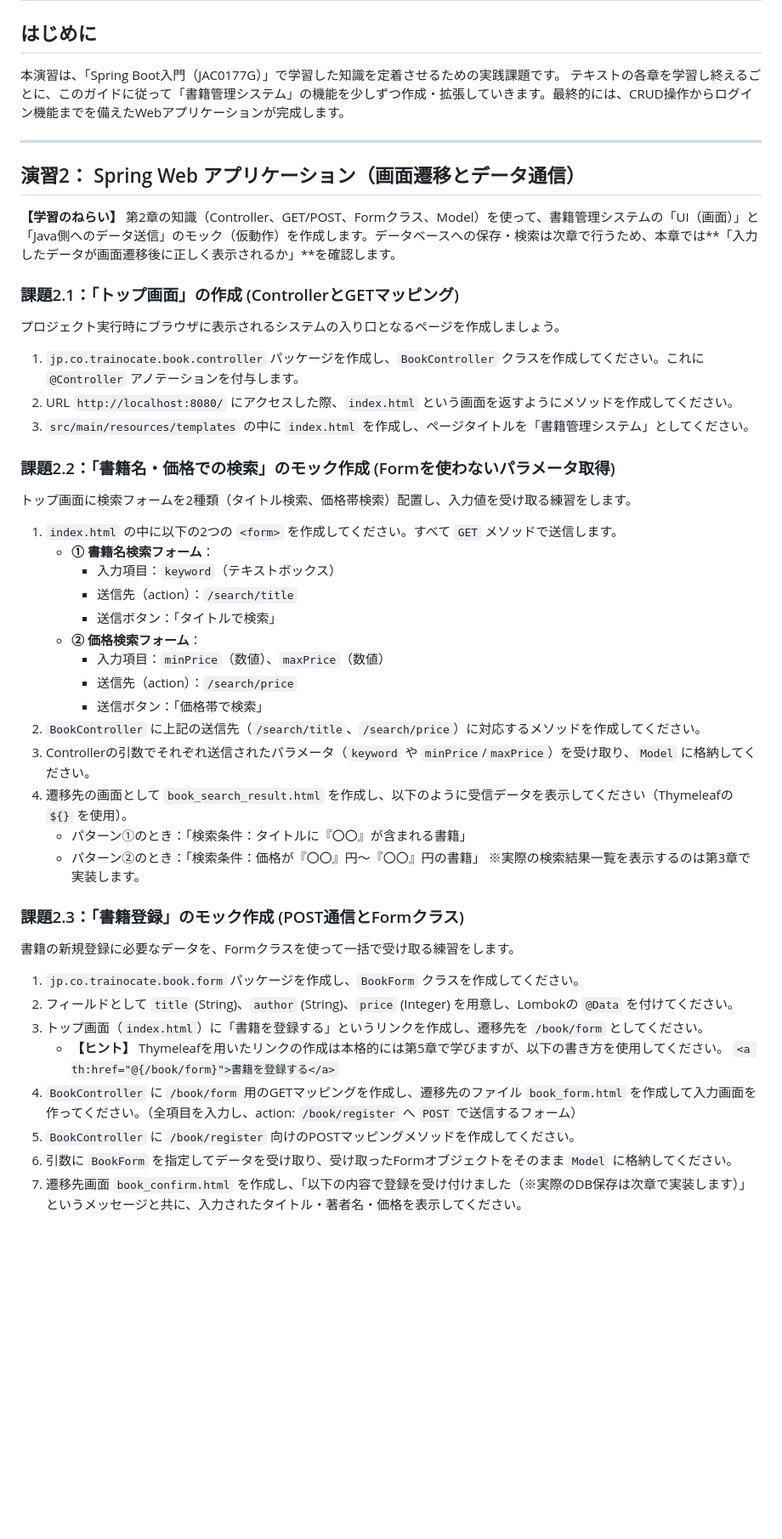
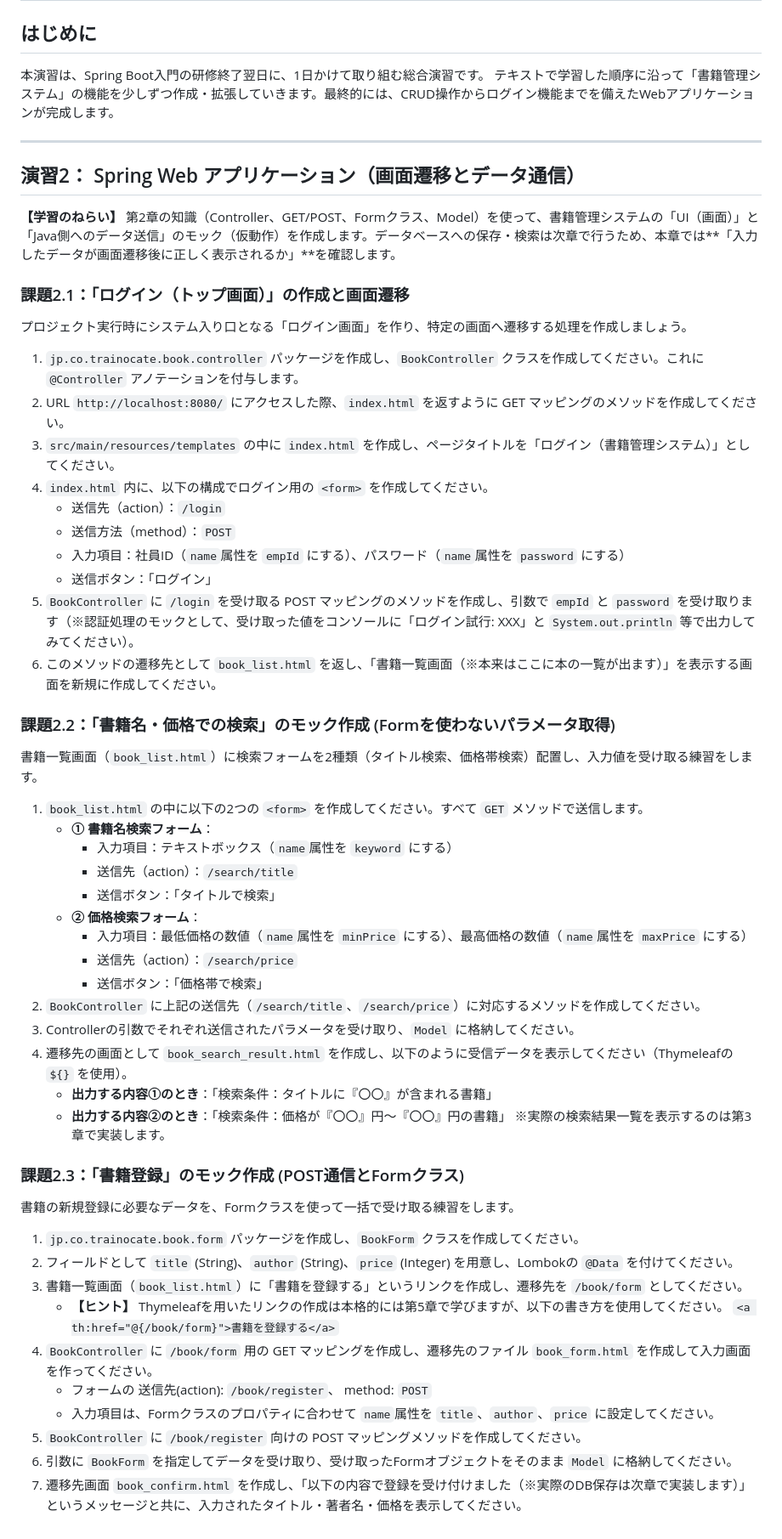
Before and after one commit to juyeongjung1/springboot_personal_practice, a Markdown page: docs/Exercise_Guide.md, the part around the change. Shown at 85% size. Drawn GitHub-style; blank space fills up the shorter version.

Commit message:
docs: 演習ガイドを1日完結型に修正、ログイン画面と書籍一覧画面(book_list.html)を加えたモックフローに変更

```diff
--- a/docs/Exercise_Guide.md
+++ b/docs/Exercise_Guide.md
@@ -1,8 +1,8 @@
 # Spring Boot 個人演習ガイド：書籍管理システム
 
 ## はじめに
-本演習は、「Spring Boot入門（JAC0177G）」で学習した知識を定着させるための実践課題です。
-テキストの各章を学習し終えるごとに、このガイドに従って「書籍管理システム」の機能を少しずつ作成・拡張していきます。最終的には、CRUD操作からログイン機能までを備えたWebアプリケーションが完成します。
+本演習は、Spring Boot入門の研修終了翌日に、1日かけて取り組む総合演習です。
+テキストで学習した順序に沿って「書籍管理システム」の機能を少しずつ作成・拡張していきます。最終的には、CRUD操作からログイン機能までを備えたWebアプリケーションが完成します。
 
 ---
 
@@ -11,30 +11,37 @@
 **【学習のねらい】**
 第2章の知識（Controller、GET/POST、Formクラス、Model）を使って、書籍管理システムの「UI（画面）」と「Java側へのデータ送信」のモック（仮動作）を作成します。データベースへの保存・検索は次章で行うため、本章では**「入力したデータが画面遷移後に正しく表示されるか」**を確認します。
 
-### 課題2.1：「トップ画面」の作成 (ControllerとGETマッピング)
-プロジェクト実行時にブラウザに表示されるシステムの入り口となるページを作成しましょう。
+### 課題2.1：「ログイン（トップ画面）」の作成と画面遷移
+プロジェクト実行時にシステム入り口となる「ログイン画面」を作り、特定の画面へ遷移する処理を作成しましょう。
 
 1. `jp.co.trainocate.book.controller` パッケージを作成し、`BookController` クラスを作成してください。これに `@Controller` アノテーションを付与します。
-2. URL `http://localhost:8080/` にアクセスした際、`index.html` という画面を返すようにメソッドを作成してください。
-3. `src/main/resources/templates` の中に `index.html` を作成し、ページタイトルを「書籍管理システム」としてください。
+2. URL `http://localhost:8080/` にアクセスした際、`index.html` を返すように GET マッピングのメソッドを作成してください。
+3. `src/main/resources/templates` の中に `index.html` を作成し、ページタイトルを「ログイン（書籍管理システム）」としてください。
+4. `index.html` 内に、以下の構成でログイン用の `<form>` を作成してください。
+   - 送信先（action）：`/login`
+   - 送信方法（method）：`POST`
+   - 入力項目：社員ID（`name`属性を `empId` にする）、パスワード（`name`属性を `password` にする）
+   - 送信ボタン：「ログイン」
+5. `BookController` に `/login` を受け取る POST マッピングのメソッドを作成し、引数で `empId` と `password` を受け取ります（※認証処理のモックとして、受け取った値をコンソールに「ログイン試行: XXX」と `System.out.println` 等で出力してみてください）。
+6. このメソッドの遷移先として `book_list.html` を返し、「書籍一覧画面（※本来はここに本の一覧が出ます）」を表示する画面を新規に作成してください。
 
 ### 課題2.2：「書籍名・価格での検索」のモック作成 (Formを使わないパラメータ取得)
-トップ画面に検索フォームを2種類（タイトル検索、価格帯検索）配置し、入力値を受け取る練習をします。
+書籍一覧画面（`book_list.html`）に検索フォームを2種類（タイトル検索、価格帯検索）配置し、入力値を受け取る練習をします。
 
-1. `index.html` の中に以下の2つの `<form>` を作成してください。すべて `GET` メソッドで送信します。
+1. `book_list.html` の中に以下の2つの `<form>` を作成してください。すべて `GET` メソッドで送信します。
    - **① 書籍名検索フォーム**：
-     - 入力項目：`keyword`（テキストボックス）
+     - 入力項目：テキストボックス（`name`属性を `keyword` にする）
      - 送信先（action）：`/search/title`
      - 送信ボタン：「タイトルで検索」
    - **② 価格検索フォーム**：
-     - 入力項目：`minPrice`（数値）、`maxPrice`（数値）
+     - 入力項目：最低価格の数値（`name`属性を `minPrice` にする）、最高価格の数値（`name`属性を `maxPrice` にする）
      - 送信先（action）：`/search/price`
      - 送信ボタン：「価格帯で検索」
 2. `BookController` に上記の送信先（`/search/title`、`/search/price`）に対応するメソッドを作成してください。
-3. Controllerの引数でそれぞれ送信されたパラメータ（`keyword` や `minPrice`/`maxPrice`）を受け取り、`Model` に格納してください。
+3. Controllerの引数でそれぞれ送信されたパラメータを受け取り、`Model` に格納してください。
 4. 遷移先の画面として `book_search_result.html` を作成し、以下のように受信データを表示してください（Thymeleafの `${}` を使用）。
-   - パターン①のとき：「検索条件：タイトルに『〇〇』が含まれる書籍」
-   - パターン②のとき：「検索条件：価格が『〇〇』円〜『〇〇』円の書籍」
+   - **出力する内容①のとき**：「検索条件：タイトルに『〇〇』が含まれる書籍」
+   - **出力する内容②のとき**：「検索条件：価格が『〇〇』円〜『〇〇』円の書籍」
    ※実際の検索結果一覧を表示するのは第3章で実装します。
 
 ### 課題2.3：「書籍登録」のモック作成 (POST通信とFormクラス)
@@ -42,10 +49,12 @@
 
 1. `jp.co.trainocate.book.form` パッケージを作成し、`BookForm` クラスを作成してください。
 2. フィールドとして `title` (String)、`author` (String)、`price` (Integer) を用意し、Lombokの `@Data` を付けてください。
-3. トップ画面（`index.html`）に「書籍を登録する」というリンクを作成し、遷移先を `/book/form` としてください。
+3. 書籍一覧画面（`book_list.html`）に「書籍を登録する」というリンクを作成し、遷移先を `/book/form` としてください。
    - **【ヒント】** Thymeleafを用いたリンクの作成は本格的には第5章で学びますが、以下の書き方を使用してください。
      `<a th:href="@{/book/form}">書籍を登録する</a>`
-4. `BookController` に `/book/form` 用のGETマッピングを作成し、遷移先のファイル `book_form.html` を作成して入力画面を作ってください。（全項目を入力し、action: `/book/register` へ `POST` で送信するフォーム）
-5. `BookController` に `/book/register` 向けのPOSTマッピングメソッドを作成してください。
+4. `BookController` に `/book/form` 用の GET マッピングを作成し、遷移先のファイル `book_form.html` を作成して入力画面を作ってください。
+   - フォームの 送信先(action): `/book/register`、 method: `POST`
+   - 入力項目は、Formクラスのプロパティに合わせて `name`属性を `title`、`author`、`price` に設定してください。
+5. `BookController` に `/book/register` 向けの POST マッピングメソッドを作成してください。
 6. 引数に `BookForm` を指定してデータを受け取り、受け取ったFormオブジェクトをそのまま `Model` に格納してください。
 7. 遷移先画面 `book_confirm.html` を作成し、「以下の内容で登録を受け付けました（※実際のDB保存は次章で実装します）」というメッセージと共に、入力されたタイトル・著者名・価格を表示してください。
```
